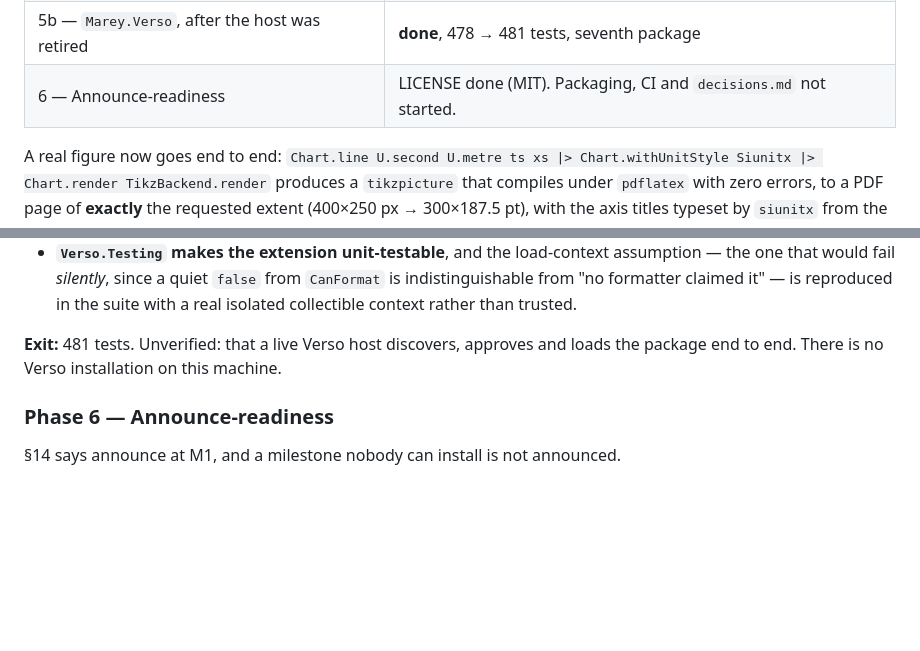
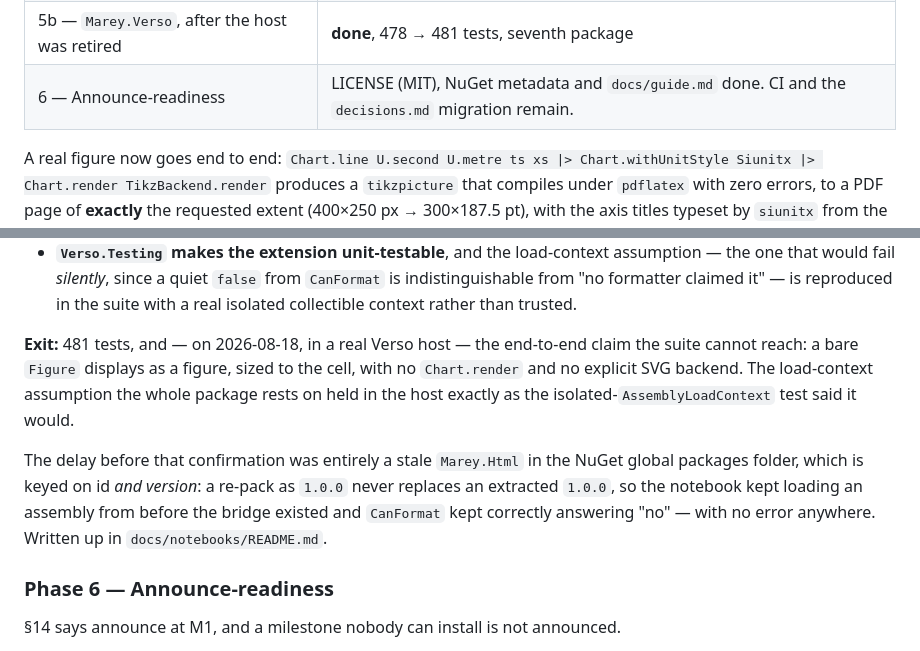
Before and after one commit to Axym-Labs/marey, a Markdown page: docs/m1-plan.md, 2 parts joined by grey strips. Rendered like a GitHub page; blank space fills up the shorter version.

```diff
--- a/docs/m1-plan.md
+++ b/docs/m1-plan.md
@@ -21,7 +21,7 @@ other, and both are recorded below.
 | 4 — Verification | **done**, 413 → 453 tests, 16 new baselines |
 | 5 — `Marey.Html` | **done**, 453 → 478 tests |
 | 5b — `Marey.Verso`, after the host was retired | **done**, 478 → 481 tests, seventh package |
-| 6 — Announce-readiness | LICENSE done (MIT). Packaging, CI and `decisions.md` not started. |
+| 6 — Announce-readiness | LICENSE (MIT), NuGet metadata and `docs/guide.md` done. CI and the `decisions.md` migration remain. |
 
 A real figure now goes end to end: `Chart.line U.second U.metre ts xs |> Chart.withUnitStyle
 Siunitx |> Chart.render TikzBackend.render` produces a `tikzpicture` that compiles under
@@ -700,8 +700,16 @@ What it found, beyond the obvious:
   formatter claimed it" — is reproduced in the suite with a real isolated collectible context
   rather than trusted.
 
-**Exit:** 481 tests. Unverified: that a live Verso host discovers, approves and loads the package
-end to end. There is no Verso installation on this machine.
+**Exit:** 481 tests, and — on 2026-08-18, in a real Verso host — the end-to-end claim the suite
+cannot reach: a bare `Figure` displays as a figure, sized to the cell, with no `Chart.render` and
+no explicit SVG backend. The load-context assumption the whole package rests on held in the host
+exactly as the isolated-`AssemblyLoadContext` test said it would.
+
+The delay before that confirmation was entirely a stale `Marey.Html` in the NuGet global packages
+folder, which is keyed on id *and version*: a re-pack as `1.0.0` never replaces an extracted
+`1.0.0`, so the notebook kept loading an assembly from before the bridge existed and `CanFormat`
+kept correctly answering "no" — with no error anywhere. Written up in
+`docs/notebooks/README.md`.
 
 ### Phase 6 — Announce-readiness
 
```
Also changed, not shown: README.md (+5 -2 lines), docs/notebooks/README.md (+10 -2 lines).
